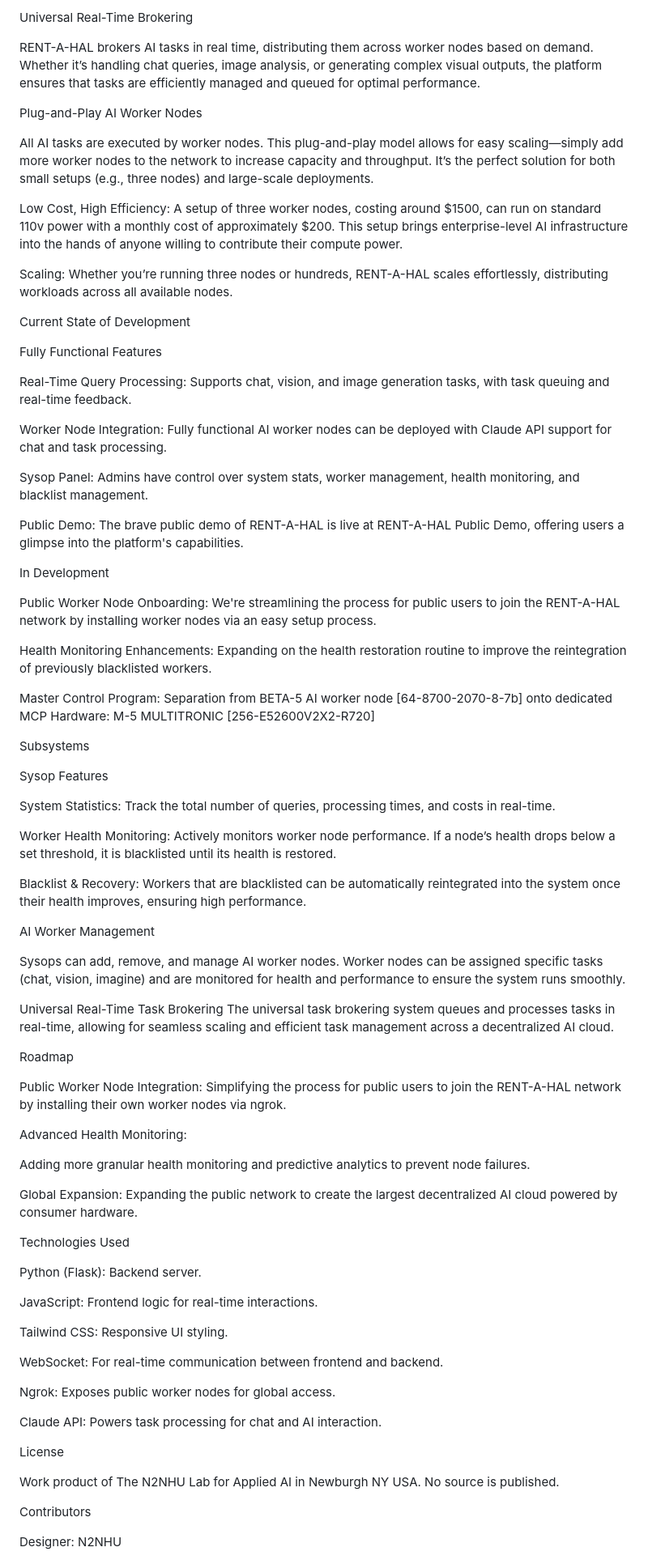
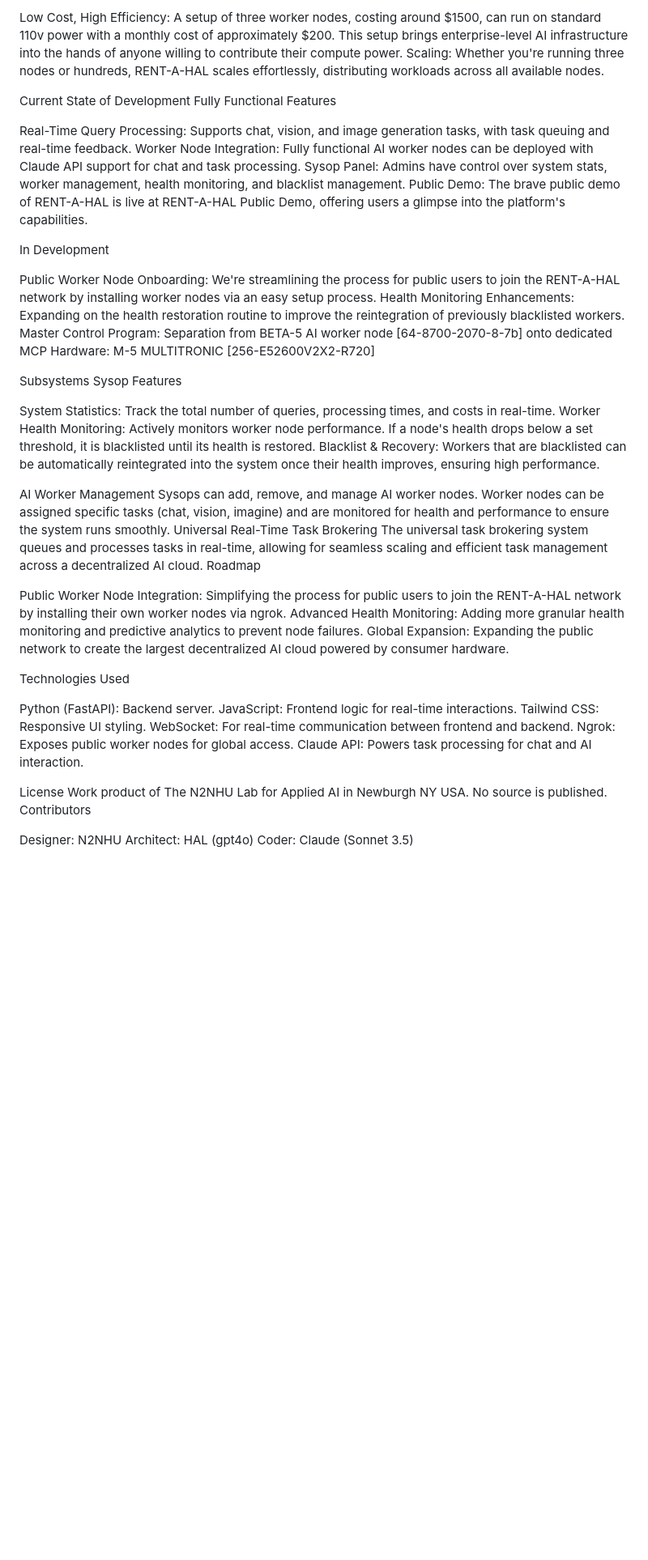
Before and after one commit to jimpames/rentahal, a Markdown page: README.md, the part around one of its changes. Shown at 81% size. Drawn GitHub-style; blank space fills up the shorter version.

```diff
--- a/README.md
+++ b/README.md
@@ -90,92 +91,50 @@ AI Worker Nodes & Scaling
 
-Universal Real-Time Brokering
-
-RENT-A-HAL brokers AI tasks in real time, distributing them across worker nodes based on demand. Whether it’s handling chat queries, image analysis, or generating complex visual outputs, the platform ensures that tasks are efficiently managed and queued for optimal performance.
-
-Plug-and-Play AI Worker Nodes
-
-All AI tasks are executed by worker nodes. This plug-and-play model allows for easy scaling—simply add more worker nodes to the network to increase capacity and throughput. It’s the perfect solution for both small setups (e.g., three nodes) and large-scale deployments.
-
-Low Cost, High Efficiency:
-A setup of three worker nodes, costing around $1500, can run on standard 110v power with a monthly cost of approximately $200. This setup brings enterprise-level AI infrastructure into the hands of anyone willing to contribute their compute power.
-
-Scaling:
-Whether you’re running three nodes or hundreds, RENT-A-HAL scales effortlessly, distributing workloads across all available nodes.
+Low Cost, High Efficiency: A setup of three worker nodes, costing around $1500, can run on standard 110v power with a monthly cost of approximately $200. This setup brings enterprise-level AI infrastructure into the hands of anyone willing to contribute their compute power.
+Scaling: Whether you're running three nodes or hundreds, RENT-A-HAL scales effortlessly, distributing workloads across all available nodes.
 
 Current State of Development
-
 Fully Functional Features
 
-Real-Time Query Processing:
-Supports chat, vision, and image generation tasks, with task queuing and real-time feedback.
-
-Worker Node Integration:
-Fully functional AI worker nodes can be deployed with Claude API support for chat and task processing.
-
-Sysop Panel:
-Admins have control over system stats, worker management, health monitoring, and blacklist management.
-
-Public Demo:
-The brave public demo of RENT-A-HAL is live at RENT-A-HAL Public Demo, offering users a glimpse into the platform's capabilities.
+Real-Time Query Processing: Supports chat, vision, and image generation tasks, with task queuing and real-time feedback.
+Worker Node Integration: Fully functional AI worker nodes can be deployed with Claude API support for chat and task processing.
+Sysop Panel: Admins have control over system stats, worker management, health monitoring, and blacklist management.
+Public Demo: The brave public demo of RENT-A-HAL is live at RENT-A-HAL Public Demo, offering users a glimpse into the platform's capabilities.
 
 In Development
 
 Public Worker Node Onboarding: We're streamlining the process for public users to join the RENT-A-HAL network by installing worker nodes via an easy setup process.
-
 Health Monitoring Enhancements: Expanding on the health restoration routine to improve the reintegration of previously blacklisted workers.
-
 Master Control Program: Separation from BETA-5 AI worker node [64-8700-2070-8-7b] onto dedicated MCP Hardware: M-5 MULTITRONIC [256-E52600V2X2-R720]
 
 Subsystems
-
 Sysop Features
 
-System Statistics:
-Track the total number of queries, processing times, and costs in real-time.
-
-Worker Health Monitoring:
-Actively monitors worker node performance. If a node’s health drops below a set threshold, it is blacklisted until its health is restored.
-
+System Statistics: Track the total number of queries, processing times, and costs in real-time.
+Worker Health Monitoring: Actively monitors worker node performance. If a node's health drops below a set threshold, it is blacklisted until its health is restored.
 Blacklist & Recovery: Workers that are blacklisted can be automatically reintegrated into the system once their health improves, ensuring high performance.
 
 AI Worker Management
-
 Sysops can add, remove, and manage AI worker nodes. Worker nodes can be assigned specific tasks (chat, vision, imagine) and are monitored for health and performance to ensure the system runs smoothly.
-
 Universal Real-Time Task Brokering
 The universal task brokering system queues and processes tasks in real-time, allowing for seamless scaling and efficient task management across a decentralized AI cloud.
-
 Roadmap
 
-Public Worker Node Integration:
-Simplifying the process for public users to join the RENT-A-HAL network by installing their own worker nodes via ngrok.
-
-Advanced Health Monitoring:
-
-Adding more granular health monitoring and predictive analytics to prevent node failures.
-
+Public Worker Node Integration: Simplifying the process for public users to join the RENT-A-HAL network by installing their own worker nodes via ngrok.
+Advanced Health Monitoring: Adding more granular health monitoring and predictive analytics to prevent node failures.
 Global Expansion: Expanding the public network to create the largest decentralized AI cloud powered by consumer hardware.
 
 Technologies Used
 
-Python (Flask): Backend server.
-
+Python (FastAPI): Backend server.
 JavaScript: Frontend logic for real-time interactions.
-
 Tailwind CSS: Responsive UI styling.
-
 WebSocket: For real-time communication between frontend and backend.
-
 Ngrok: Exposes public worker nodes for global access.
-
 Claude API: Powers task processing for chat and AI interaction.
 
 License
-
 Work product of The N2NHU Lab for Applied AI in Newburgh NY USA. No source is published.
-
 Contributors
 
 Designer: N2NHU
-
 Architect: HAL (gpt4o)
```
Also changed, not shown: other parts of README.md (+39 -39 lines).
